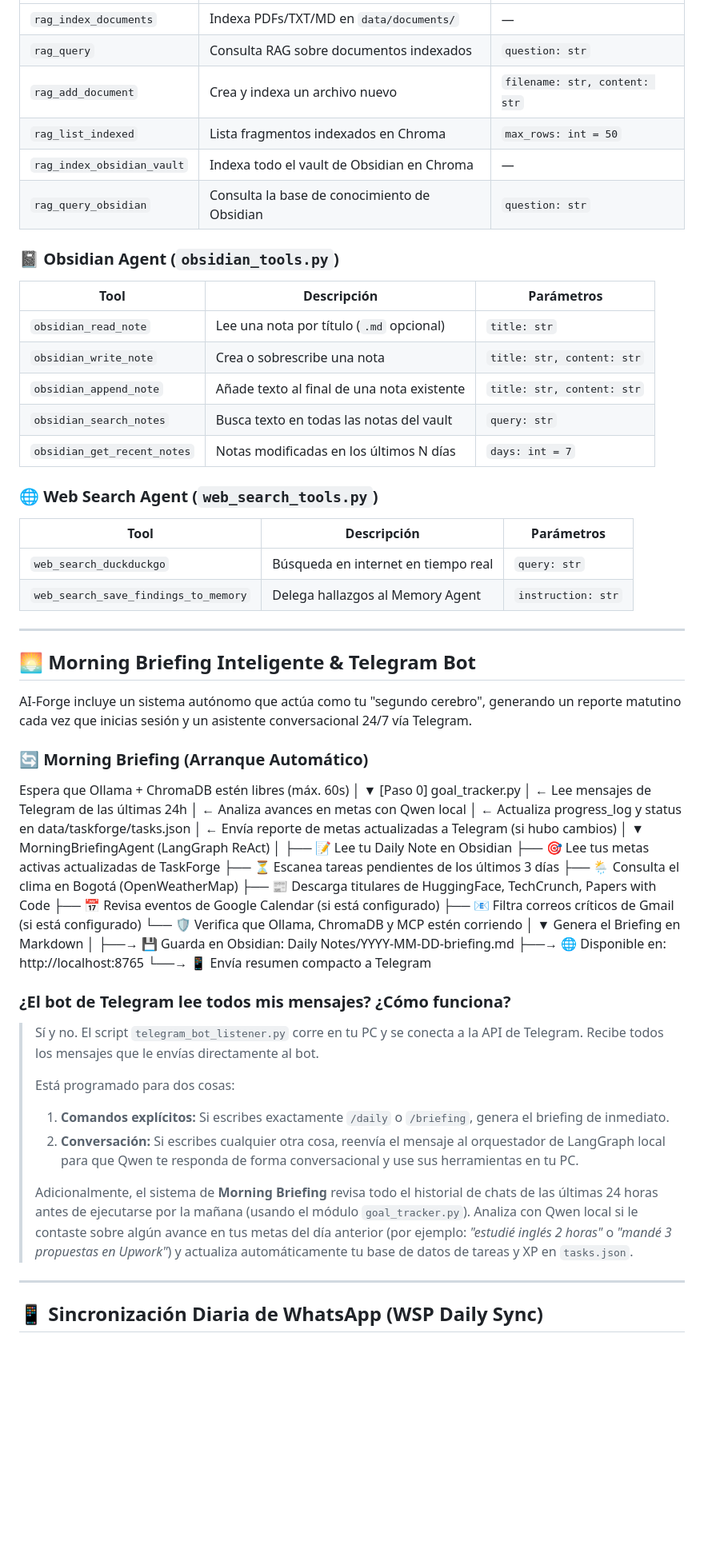
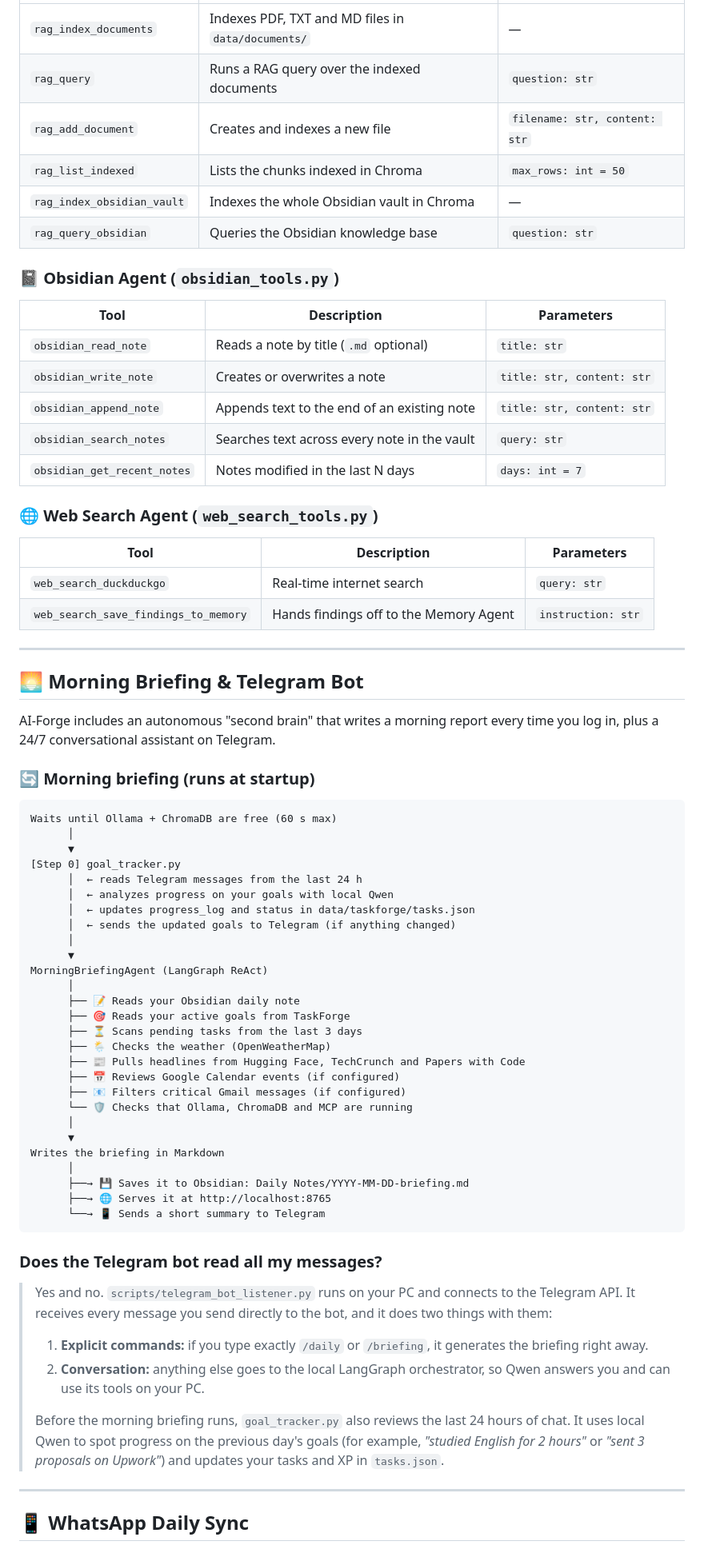
Before and after one commit to Javier-Alturo/ai-forge, a Markdown page: README.md, the part around one of its changes. Shown at 80% size. GitHub-like rendering; blank space fills up the shorter version.

````diff
--- a/README.md
+++ b/README.md
@@ -184,71 +185,74 @@ Cada agente expone tools al Orquestador mediante el decorador `@tool` de LangCha
 |------|-------------|------------|
-| `rag_index_documents` | Indexa PDFs/TXT/MD en `data/documents/` | — |
-| `rag_query` | Consulta RAG sobre documentos indexados | `question: str` |
-| `rag_add_document` | Crea y indexa un archivo nuevo | `filename: str, content: str` |
-| `rag_list_indexed` | Lista fragmentos indexados en Chroma | `max_rows: int = 50` |
-| `rag_index_obsidian_vault` | Indexa todo el vault de Obsidian en Chroma | — |
-| `rag_query_obsidian` | Consulta la base de conocimiento de Obsidian | `question: str` |
+| `rag_index_documents` | Indexes PDF, TXT and MD files in `data/documents/` | — |
+| `rag_query` | Runs a RAG query over the indexed documents | `question: str` |
+| `rag_add_document` | Creates and indexes a new file | `filename: str, content: str` |
+| `rag_list_indexed` | Lists the chunks indexed in Chroma | `max_rows: int = 50` |
+| `rag_index_obsidian_vault` | Indexes the whole Obsidian vault in Chroma | — |
+| `rag_query_obsidian` | Queries the Obsidian knowledge base | `question: str` |
 
 ### 📓 Obsidian Agent (`obsidian_tools.py`)
-| Tool | Descripción | Parámetros |
+| Tool | Description | Parameters |
 |------|-------------|------------|
-| `obsidian_read_note` | Lee una nota por título (`.md` opcional) | `title: str` |
-| `obsidian_write_note` | Crea o sobrescribe una nota | `title: str, content: str` |
-| `obsidian_append_note` | Añade texto al final de una nota existente | `title: str, content: str` |
-| `obsidian_search_notes` | Busca texto en todas las notas del vault | `query: str` |
-| `obsidian_get_recent_notes` | Notas modificadas en los últimos N días | `days: int = 7` |
+| `obsidian_read_note` | Reads a note by title (`.md` optional) | `title: str` |
+| `obsidian_write_note` | Creates or overwrites a note | `title: str, content: str` |
+| `obsidian_append_note` | Appends text to the end of an existing note | `title: str, content: str` |
+| `obsidian_search_notes` | Searches text across every note in the vault | `query: str` |
+| `obsidian_get_recent_notes` | Notes modified in the last N days | `days: int = 7` |
 
 ### 🌐 Web Search Agent (`web_search_tools.py`)
-| Tool | Descripción | Parámetros |
+| Tool | Description | Parameters |
 |------|-------------|------------|
-| `web_search_duckduckgo` | Búsqueda en internet en tiempo real | `query: str` |
-| `web_search_save_findings_to_memory` | Delega hallazgos al Memory Agent | `instruction: str` |
+| `web_search_duckduckgo` | Real-time internet search | `query: str` |
+| `web_search_save_findings_to_memory` | Hands findings off to the Memory Agent | `instruction: str` |
 
 ---
 
-## 🌅 Morning Briefing Inteligente & Telegram Bot
+## 🌅 Morning Briefing & Telegram Bot
 
-AI-Forge incluye un sistema autónomo que actúa como tu "segundo cerebro", generando un reporte matutino cada vez que inicias sesión y un asistente conversacional 24/7 vía Telegram.
+AI-Forge includes an autonomous "second brain" that writes a morning report every time you log in, plus a 24/7 conversational assistant on Telegram.
 
-### 🔄 Morning Briefing (Arranque Automático)
-Espera que Ollama + ChromaDB estén libres (máx. 60s)
+### 🔄 Morning briefing (runs at startup)
+
+```
+Waits until Ollama + ChromaDB are free (60 s max)
       │
       ▼
-[Paso 0] goal_tracker.py
-      │  ← Lee mensajes de Telegram de las últimas 24h
-      │  ← Analiza avances en metas con Qwen local
-      │  ← Actualiza progress_log y status en data/taskforge/tasks.json
-      │  ← Envía reporte de metas actualizadas a Telegram (si hubo cambios)
+[Step 0] goal_tracker.py
+      │  ← reads Telegram messages from the last 24 h
+      │  ← analyzes progress on your goals with local Qwen
+      │  ← updates progress_log and status in data/taskforge/tasks.json
+      │  ← sends the updated goals to Telegram (if anything changed)
       │
       ▼
 MorningBriefingAgent (LangGraph ReAct)
       │
-      ├── 📝 Lee tu Daily Note en Obsidian
-      ├── 🎯 Lee tus metas activas actualizadas de TaskForge
-      ├── ⏳ Escanea tareas pendientes de los últimos 3 días
-      ├── 🌦️ Consulta el clima en Bogotá (OpenWeatherMap)
-      ├── 📰 Descarga titulares de HuggingFace, TechCrunch, Papers with Code
-      ├── 📅 Revisa eventos de Google Calendar (si está configurado)
-      ├── 📧 Filtra correos críticos de Gmail (si está configurado)
-      └── 🛡️ Verifica que Ollama, ChromaDB y MCP estén corriendo
+      ├── 📝 Reads your Obsidian daily note
+      ├── 🎯 Reads your active goals from TaskForge
+      ├── ⏳ Scans pending tasks from the last 3 days
+      ├── 🌦️ Checks the weather (OpenWeatherMap)
+      ├── 📰 Pulls headlines from Hugging Face, TechCrunch and Papers with Code
+      ├── 📅 Reviews Google Calendar events (if configured)
+      ├── 📧 Filters critical Gmail messages (if configured)
+      └── 🛡️ Checks that Ollama, ChromaDB and MCP are running
       │
       ▼
-Genera el Briefing en Markdown
+Writes the briefing in Markdown
       │
-      ├──→ 💾 Guarda en Obsidian: Daily Notes/YYYY-MM-DD-briefing.md
-      ├──→ 🌐 Disponible en: http://localhost:8765
-      └──→ 📱 Envía resumen compacto a Telegram
+      ├──→ 💾 Saves it to Obsidian: Daily Notes/YYYY-MM-DD-briefing.md
+      ├──→ 🌐 Serves it at http://localhost:8765
+      └──→ 📱 Sends a short summary to Telegram
+```
 
-### **¿El bot de Telegram lee todos mis mensajes? ¿Cómo funciona?**
-> Sí y no. El script `telegram_bot_listener.py` corre en tu PC y se conecta a la API de Telegram. Recibe todos los mensajes que le envías directamente al bot.
+### Does the Telegram bot read all my messages?
+
+> Yes and no. `scripts/telegram_bot_listener.py` runs on your PC and connects to the Telegram API. It receives every message you send directly to the bot, and it does two things with them:
 >
-> Está programado para dos cosas:
-> 1. **Comandos explícitos:** Si escribes exactamente `/daily` o `/briefing`, genera el briefing de inmediato.
-> 2. **Conversación:** Si escribes cualquier otra cosa, reenvía el mensaje al orquestador de LangGraph local para que Qwen te responda de forma conversacional y use sus herramientas en tu PC.
+> 1. **Explicit commands:** if you type exactly `/daily` or `/briefing`, it generates the briefing right away.
+> 2. **Conversation:** anything else goes to the local LangGraph orchestrator, so Qwen answers you and can use its tools on your PC.
 >
-> Adicionalmente, el sistema de **Morning Briefing** revisa todo el historial de chats de las últimas 24 horas antes de ejecutarse por la mañana (usando el módulo `goal_tracker.py`). Analiza con Qwen local si le contaste sobre algún avance en tus metas del día anterior (por ejemplo: *"estudié inglés 2 horas"* o *"mandé 3 propuestas en Upwork"*) y actualiza automáticamente tu base de datos de tareas y XP en `tasks.json`.
+> Before the morning briefing runs, `goal_tracker.py` also reviews the last 24 hours of chat. It uses local Qwen to spot progress on the previous day's goals (for example, *"studied English for 2 hours"* or *"sent 3 proposals on Upwork"*) and updates your tasks and XP in `tasks.json`.
 
 ---
 
-## 📱 Sincronización Diaria de WhatsApp (WSP Daily Sync)
+## 📱 WhatsApp Daily Sync
 
````
Also changed, not shown: other parts of README.md (+271 -272 lines).
